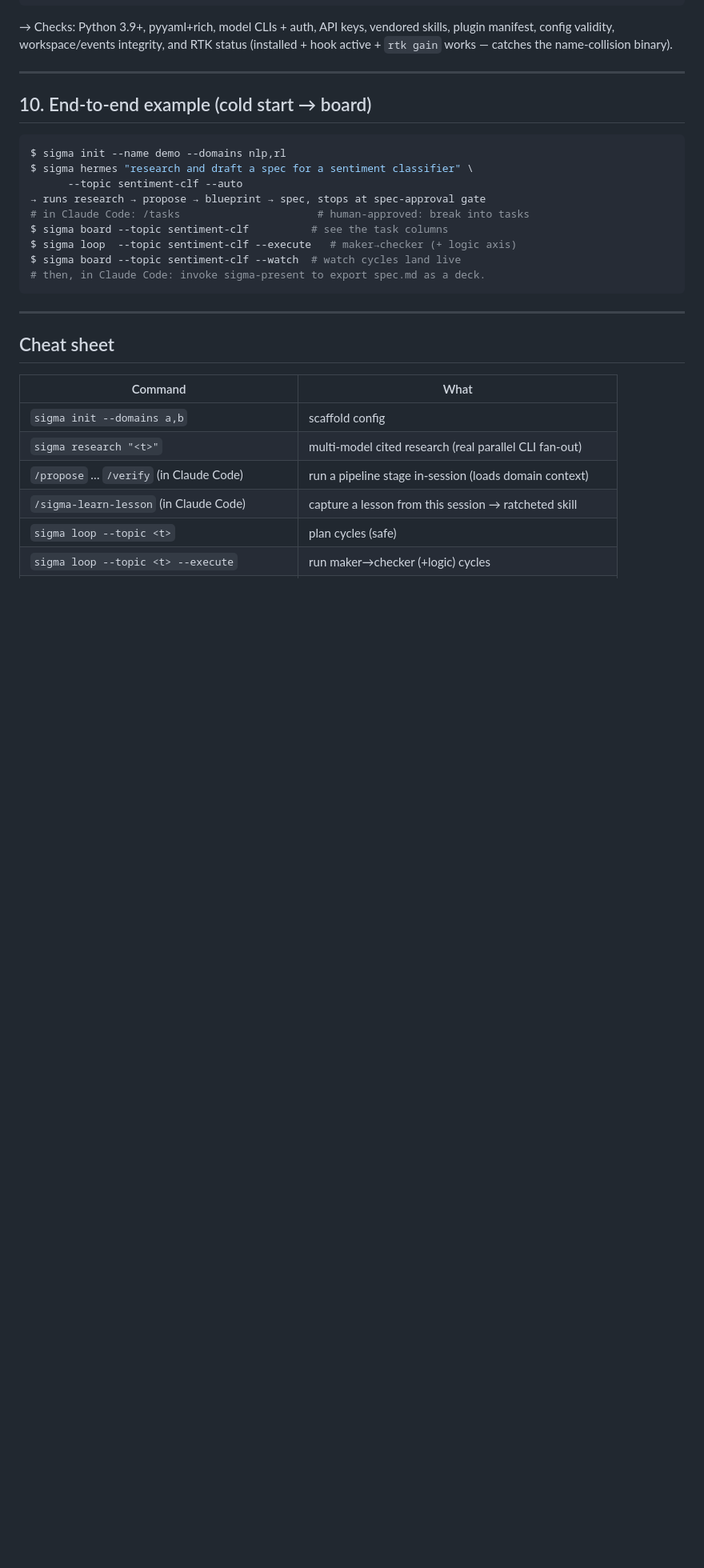
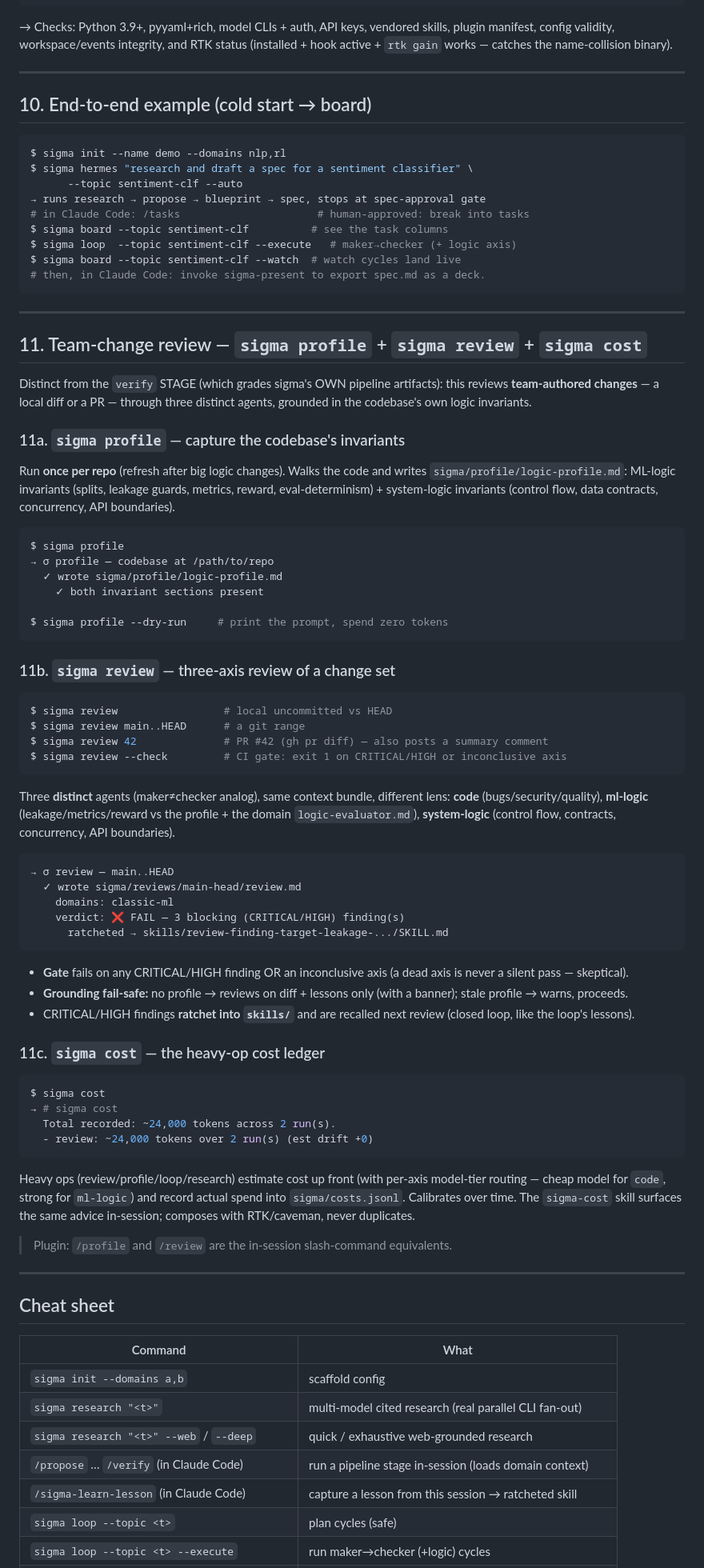
Before and after one commit to navidgh66/sigma, a Markdown page: docs/PLAYGROUND.md, the part around one of its changes. Shown at 80% size. Rendered like a GitHub page; blank space fills up the shorter version.

Commit message:
docs: PLAYGROUND — web research, TDD/team loop modes, review/profile/cost section

````diff
--- a/docs/PLAYGROUND.md
+++ b/docs/PLAYGROUND.md
@@ -504,12 +546,82 @@ $ sigma board --topic sentiment-clf --watch  # watch cycles land live
 
 ---
 
+## 11. Team-change review — `sigma profile` + `sigma review` + `sigma cost`
+
+Distinct from the `verify` STAGE (which grades sigma's OWN pipeline artifacts):
+this reviews **team-authored changes** — a local diff or a PR — through three
+distinct agents, grounded in the codebase's own logic invariants.
+
+### 11a. `sigma profile` — capture the codebase's invariants
+
+Run **once per repo** (refresh after big logic changes). Walks the code and writes
+`sigma/profile/logic-profile.md`: ML-logic invariants (splits, leakage guards,
+metrics, reward, eval-determinism) + system-logic invariants (control flow, data
+contracts, concurrency, API boundaries).
+
+```bash
+$ sigma profile
+→ σ profile — codebase at /path/to/repo
+  ✓ wrote sigma/profile/logic-profile.md
+    ✓ both invariant sections present
+
+$ sigma profile --dry-run     # print the prompt, spend zero tokens
+```
+
+### 11b. `sigma review` — three-axis review of a change set
+
+```bash
+$ sigma review                 # local uncommitted vs HEAD
+$ sigma review main..HEAD      # a git range
+$ sigma review 42              # PR #42 (gh pr diff) — also posts a summary comment
+$ sigma review --check         # CI gate: exit 1 on CRITICAL/HIGH or inconclusive axis
+```
+
+Three **distinct** agents (maker≠checker analog), same context bundle, different
+lens: **code** (bugs/security/quality), **ml-logic** (leakage/metrics/reward vs the
+profile + the domain `logic-evaluator.md`), **system-logic** (control flow,
+contracts, concurrency, API boundaries).
+
+```
+→ σ review — main..HEAD
+  ✓ wrote sigma/reviews/main-head/review.md
+    domains: classic-ml
+    verdict: ❌ FAIL — 3 blocking (CRITICAL/HIGH) finding(s)
+      ratcheted → skills/review-finding-target-leakage-.../SKILL.md
+```
+
+- **Gate** fails on any CRITICAL/HIGH finding OR an inconclusive axis (a dead axis
+  is never a silent pass — skeptical).
+- **Grounding fail-safe:** no profile → reviews on diff + lessons only (with a
+  banner); stale profile → warns, proceeds.
+- CRITICAL/HIGH findings **ratchet into `skills/`** and are recalled next review
+  (closed loop, like the loop's lessons).
+
+### 11c. `sigma cost` — the heavy-op cost ledger
+
+```bash
+$ sigma cost
+→ # sigma cost
+  Total recorded: ~24,000 tokens across 2 run(s).
+  - review: ~24,000 tokens over 2 run(s) (est drift +0)
+```
+
+Heavy ops (review/profile/loop/research) estimate cost up front (with per-axis
+model-tier routing — cheap model for `code`, strong for `ml-logic`) and record
+actual spend into `sigma/costs.jsonl`. Calibrates over time. The `sigma-cost` skill
+surfaces the same advice in-session; composes with RTK/caveman, never duplicates.
+
+> Plugin: `/profile` and `/review` are the in-session slash-command equivalents.
+
+---
+
 ## Cheat sheet
 
 | Command | What |
 |---------|------|
 | `sigma init --domains a,b` | scaffold config |
 | `sigma research "<t>"` | multi-model cited research (real parallel CLI fan-out) |
+| `sigma research "<t>" --web` / `--deep` | quick / exhaustive web-grounded research |
 | `/propose` … `/verify` (in Claude Code) | run a pipeline stage in-session (loads domain context) |
 | `/sigma-learn-lesson` (in Claude Code) | capture a lesson from this session → ratcheted skill |
 | `sigma loop --topic <t>` | plan cycles (safe) |
````
Also changed, not shown: other parts of docs/PLAYGROUND.md (+47 -0 lines).
